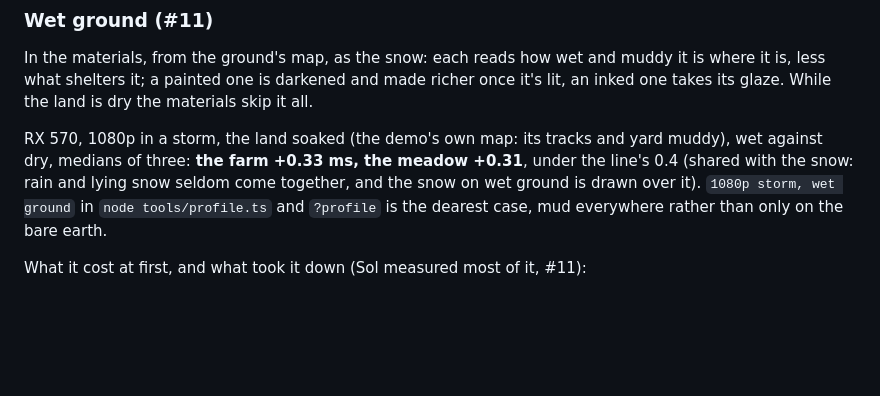
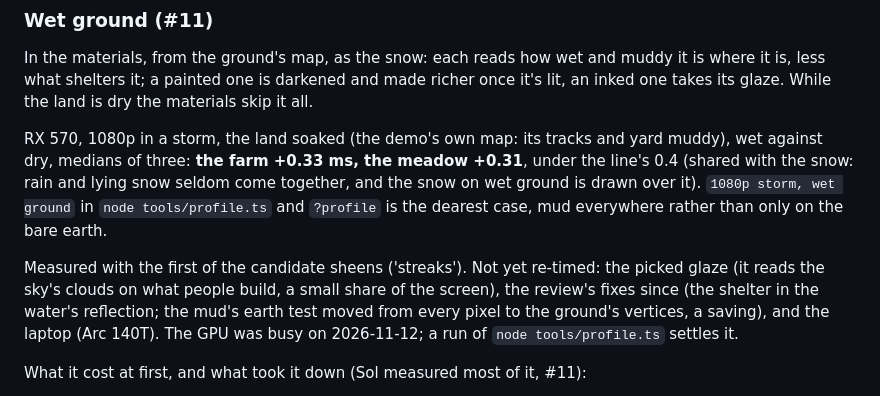
Before and after one commit to CelestialLemon/brush3d-renderer, a Markdown page: docs/PERFORMANCE.md, the part around the change. GitHub-like rendering; blank space fills up the shorter version.

Commit message:
Docs: what the wet ground's cost was measured with, and what's still to re-time (#11)
The +0.33 ms was taken with the streaks sheen, before Sol's review fixes. The picked
glaze, the fixes and the laptop are still to time: the GPU was busy today.

Work done by: claude-opus-5-5

Co-Authored-By: Claude Opus 5.5 <noreply@anthropic.com>

```diff
--- a/docs/PERFORMANCE.md
+++ b/docs/PERFORMANCE.md
@@ -282,6 +282,11 @@ three: **the farm +0.33 ms, the meadow +0.31**, under the line's 0.4 (shared wit
 come together, and the snow on wet ground is drawn over it). `1080p storm, wet ground` in `node tools/profile.ts` and
 `?profile` is the dearest case, mud everywhere rather than only on the bare earth.
 
+Measured with the first of the candidate sheens ('streaks'). Not yet re-timed: the picked glaze (it reads the sky's
+clouds on what people build, a small share of the screen), the review's fixes since (the shelter in the water's
+reflection; the mud's earth test moved from every pixel to the ground's vertices, a saving), and the laptop (Arc 140T).
+The GPU was busy on 2026-11-12; a run of `node tools/profile.ts` settles it.
+
 What it cost at first, and what took it down (Sol measured most of it, #11):
 
 - **0.45 ms on the farm, 0.56 on the meadow**, first.
```
